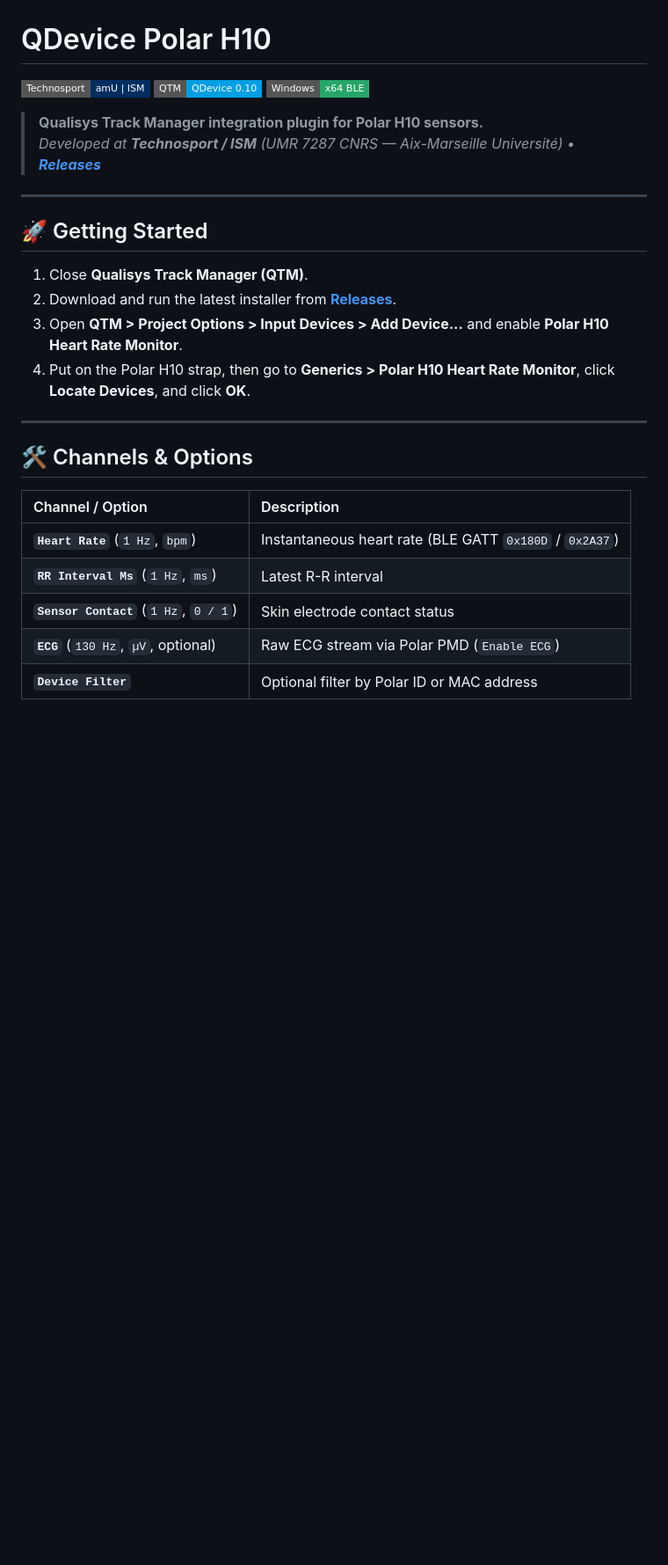
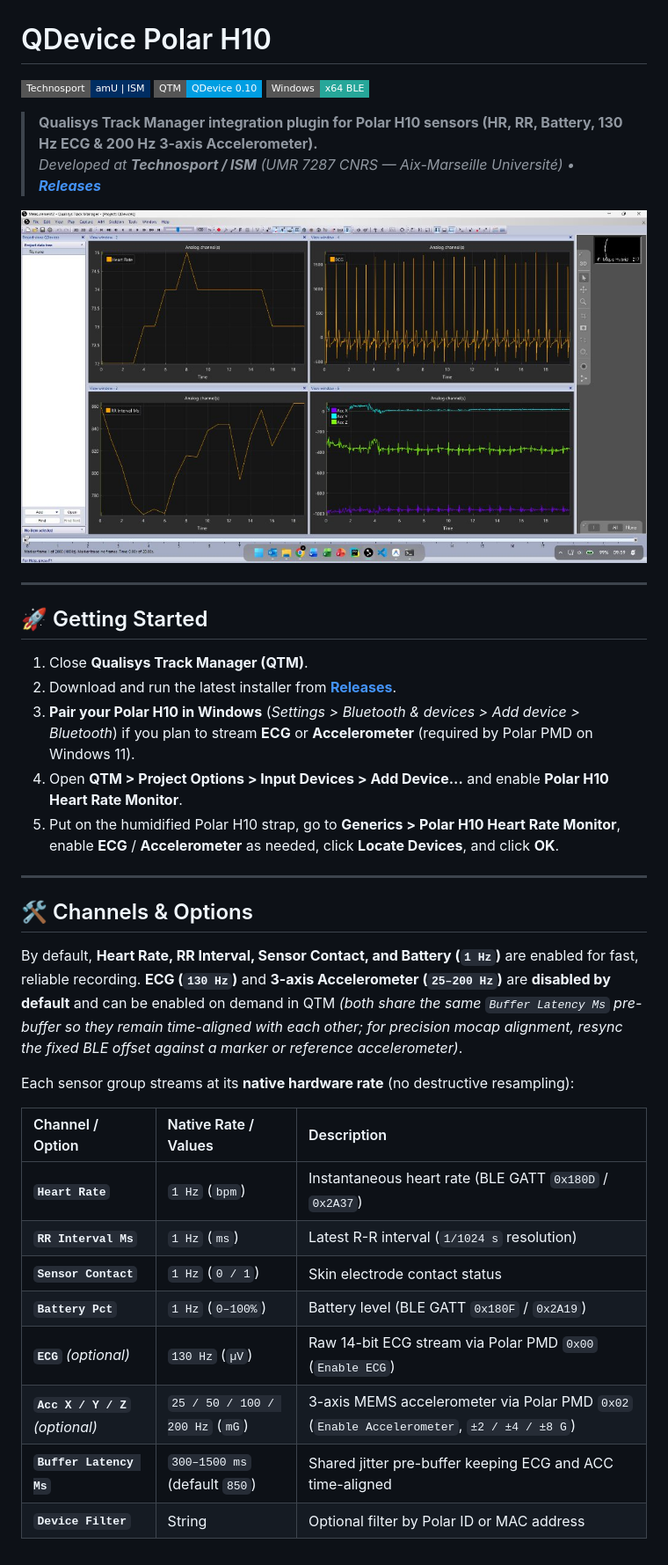
Before and after one commit to Technosport/QDevice-Polar-H10, a Markdown page: README.md, the part around the change. Shown at 88% size. Drawn GitHub-style; pictures changed too: assets/qtm_preview.jpg (added); badges without logos; blank space fills up the shorter version.

Commit message:
v0.3.0: add 3-axis ACC (200Hz), Battery, native multi-rate channels, and BLE reconnect hardening

```diff
--- a/README.md
+++ b/README.md
@@ -2,10 +2,12 @@
 
 [![Technosport amU](https://img.shields.io/badge/Technosport-amU%20%7C%20ISM-002D62?style=flat-square)](https://github.com/Technosport)
 [![QDevice](https://img.shields.io/badge/QTM-QDevice%200.10-009EE2?style=flat-square)](../../releases)
-[![Windows](https://img.shields.io/badge/Windows-x64%20BLE-26A669?style=flat-square)](#)
+[![Windows](https://img.shields.io/badge/Windows-x64%20BLE-26A699?style=flat-square)](#)
 
-> **Qualisys Track Manager integration plugin for Polar H10 sensors.**
+> **Qualisys Track Manager integration plugin for Polar H10 sensors (HR, RR, Battery, 130 Hz ECG & 200 Hz 3-axis Accelerometer).**
 > *Developed at **Technosport / ISM** (UMR 7287 CNRS — Aix-Marseille Université) • [**Releases**](../../releases)*
+
+![Polar H10 Live Capture in QTM](assets/qtm_preview.jpg)
 
 ---
 
@@ -13,17 +15,25 @@
 
 1. Close **Qualisys Track Manager (QTM)**.
 2. Download and run the latest installer from **[Releases](../../releases)**.
-3. Open **QTM > Project Options > Input Devices > Add Device...** and enable **Polar H10 Heart Rate Monitor**.
-4. Put on the Polar H10 strap, then go to **Generics > Polar H10 Heart Rate Monitor**, click **Locate Devices**, and click **OK**.
+3. **Pair your Polar H10 in Windows** (*Settings > Bluetooth & devices > Add device > Bluetooth*) if you plan to stream **ECG** or **Accelerometer** (required by Polar PMD on Windows 11).
+4. Open **QTM > Project Options > Input Devices > Add Device...** and enable **Polar H10 Heart Rate Monitor**.
+5. Put on the humidified Polar H10 strap, go to **Generics > Polar H10 Heart Rate Monitor**, enable **ECG** / **Accelerometer** as needed, click **Locate Devices**, and click **OK**.
 
 ---
 
 ## 🛠️ Channels & Options
 
-| Channel / Option | Description |
-| :--- | :--- |
-| **`Heart Rate`** (`1 Hz`, `bpm`) | Instantaneous heart rate (BLE GATT `0x180D` / `0x2A37`) |
-| **`RR Interval Ms`** (`1 Hz`, `ms`) | Latest R-R interval |
-| **`Sensor Contact`** (`1 Hz`, `0 / 1`) | Skin electrode contact status |
-| **`ECG`** (`130 Hz`, `µV`, optional) | Raw ECG stream via Polar PMD (`Enable ECG`) |
-| **`Device Filter`** | Optional filter by Polar ID or MAC address |
+By default, **Heart Rate, RR Interval, Sensor Contact, and Battery (`1 Hz`)** are enabled for fast, reliable recording. **ECG (`130 Hz`)** and **3-axis Accelerometer (`25–200 Hz`)** are **disabled by default** and can be enabled on demand in QTM *(both share the same `Buffer Latency Ms` pre-buffer so they remain time-aligned with each other; for precision mocap alignment, resync the fixed BLE offset against a marker or reference accelerometer)*.
+
+Each sensor group streams at its **native hardware rate** (no destructive resampling):
+
+| Channel / Option | Native Rate / Values | Description |
+| :--- | :--- | :--- |
+| **`Heart Rate`** | `1 Hz` (`bpm`) | Instantaneous heart rate (BLE GATT `0x180D` / `0x2A37`) |
+| **`RR Interval Ms`** | `1 Hz` (`ms`) | Latest R-R interval (`1/1024 s` resolution) |
+| **`Sensor Contact`** | `1 Hz` (`0 / 1`) | Skin electrode contact status |
+| **`Battery Pct`** | `1 Hz` (`0–100%`) | Battery level (BLE GATT `0x180F` / `0x2A19`) |
+| **`ECG`** *(optional)* | `130 Hz` (`µV`) | Raw 14-bit ECG stream via Polar PMD `0x00` (`Enable ECG`) |
+| **`Acc X / Y / Z`** *(optional)* | `25 / 50 / 100 / 200 Hz` (`mG`) | 3-axis MEMS accelerometer via Polar PMD `0x02` (`Enable Accelerometer`, `±2 / ±4 / ±8 G`) |
+| **`Buffer Latency Ms`** | `300–1500 ms` (default `850`) | Shared jitter pre-buffer keeping ECG and ACC time-aligned |
+| **`Device Filter`** | String | Optional filter by Polar ID or MAC address |
```
Also changed, not shown: 15 other files.
